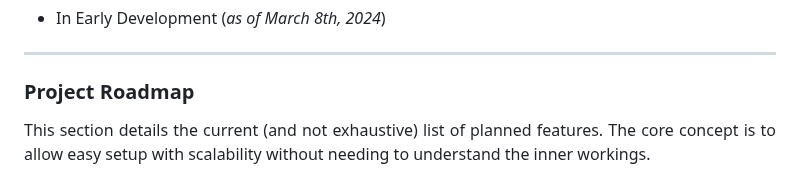
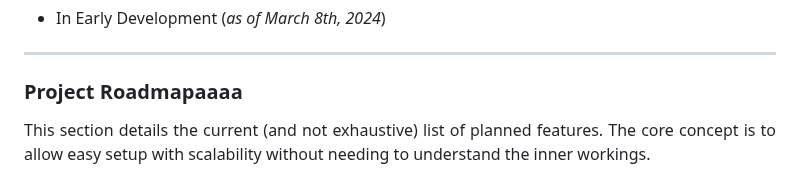
Before and after one commit to mriffey1/ConConnect, a Markdown page: readme.md, the part around the change. Drawn GitHub-style.

```diff
--- a/readme.md
+++ b/readme.md
@@ -24,7 +24,7 @@
 
 <hr>
 
-### Project Roadmap
+### Project Roadmapaaaa
 <div align="justify">
 This section details the current (and not exhaustive) list of planned features. The core concept is to allow easy setup with scalability without needing to understand the inner workings.
 
```
